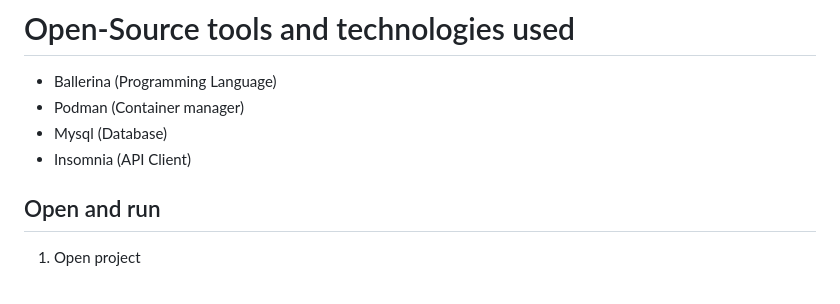
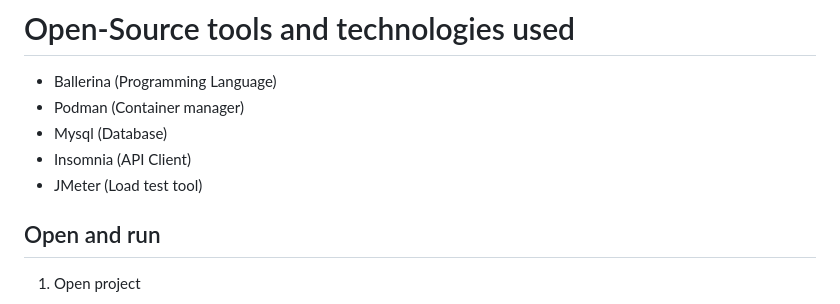
Before and after one commit to TiagoNora/ballerina-project, a Markdown page: README.md, the part around the change. Rendered like a GitHub page.

Commit message:
Adding a new tool to list of tools

```diff
--- a/README.md
+++ b/README.md
@@ -24,6 +24,7 @@ bal version or bal
 - Podman (Container manager)
 - Mysql (Database)
 - Insomnia (API Client)
+- JMeter (Load test tool)
 
 ## Open and run
 1. Open project
```
